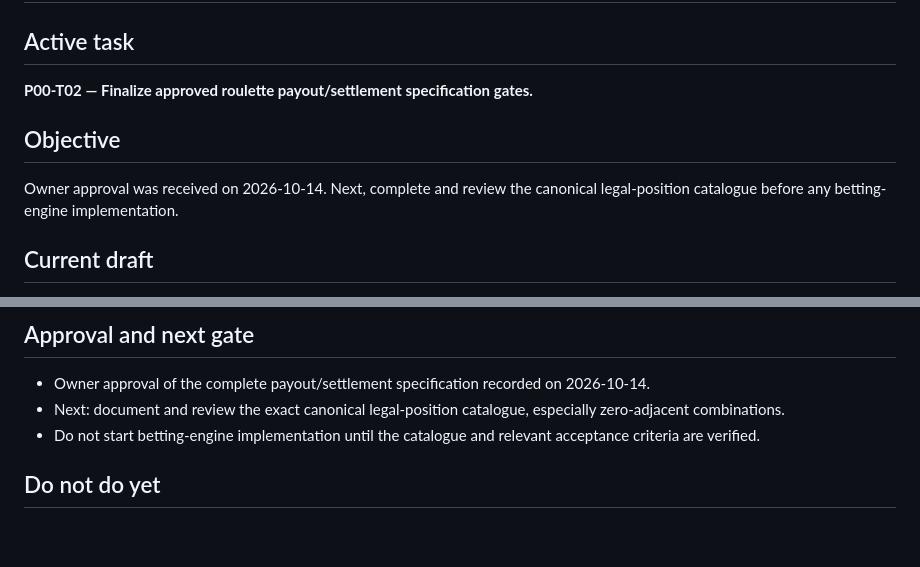
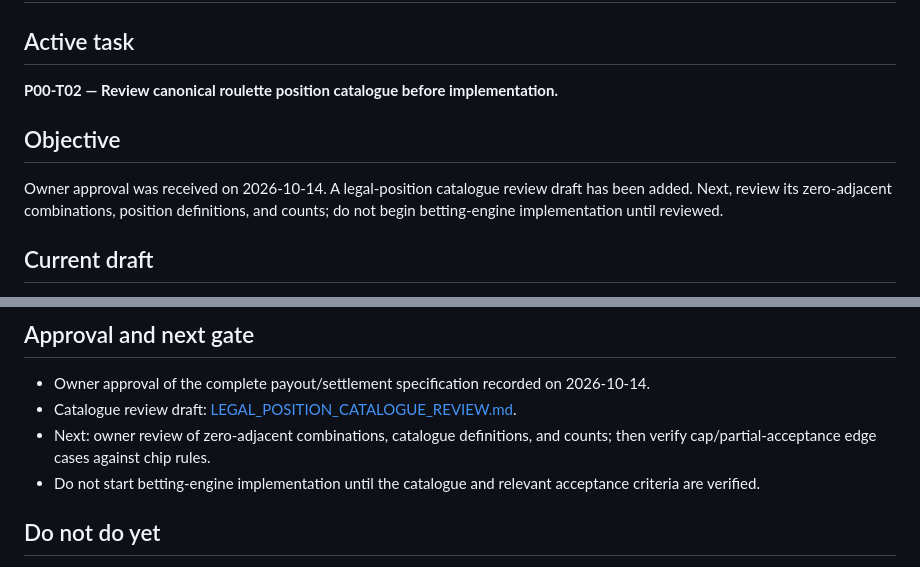
Before and after one commit to vishweshgawas06-dotcom/fairmount-games, a Markdown page: docs/project-plan/NEXT_ACTION.md, 2 parts joined by grey strips. Rendered like a GitHub page; blank space fills up the shorter version.

Commit message:
Set next action to review legal roulette position catalogue

```diff
--- a/docs/project-plan/NEXT_ACTION.md
+++ b/docs/project-plan/NEXT_ACTION.md
@@ -2,11 +2,11 @@
 
 ## Active task
 
-**P00-T02 — Finalize approved roulette payout/settlement specification gates.**
+**P00-T02 — Review canonical roulette position catalogue before implementation.**
 
 ## Objective
 
-Owner approval was received on 2026-10-14. Next, complete and review the canonical legal-position catalogue before any betting-engine implementation.
+Owner approval was received on 2026-10-14. A legal-position catalogue review draft has been added. Next, review its zero-adjacent combinations, position definitions, and counts; do not begin betting-engine implementation until reviewed.
 
 ## Current draft
 
@@ -38,7 +38,8 @@ See [Roulette Payout and Settlement Specification (Draft)](roulette/PAYOUT_AND_S
 ## Approval and next gate
 
 - Owner approval of the complete payout/settlement specification recorded on 2026-10-14.
-- Next: document and review the exact canonical legal-position catalogue, especially zero-adjacent combinations.
+- Catalogue review draft: [LEGAL_POSITION_CATALOGUE_REVIEW.md](roulette/LEGAL_POSITION_CATALOGUE_REVIEW.md).
+- Next: owner review of zero-adjacent combinations, catalogue definitions, and counts; then verify cap/partial-acceptance edge cases against chip rules.
 - Do not start betting-engine implementation until the catalogue and relevant acceptance criteria are verified.
 
 ## Do not do yet
```
